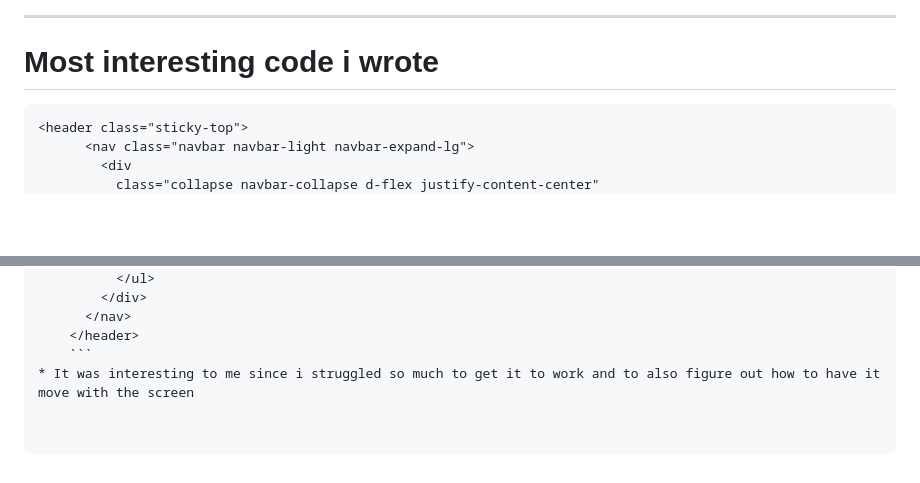
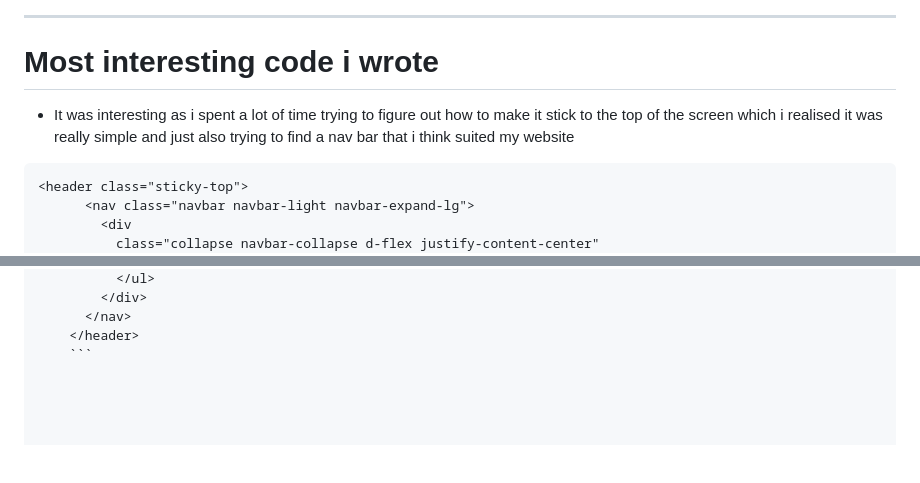
Before and after one commit to viccaroni/crochet-shop, a Markdown page: README.md, 2 parts joined by grey strips. Rendered like a GitHub page; blank space fills up the shorter version.

````diff
--- a/README.md
+++ b/README.md
@@ -41,6 +41,7 @@ https://github.com/viccaroni/crochet-shop.git
 ![image](https://user-images.githubusercontent.com/130574380/233570640-e4116f87-043f-490b-a509-2427cb744fb0.png)
 ---
 # Most interesting code i wrote
+* It was interesting as i spent a lot of time trying to figure out how to make it stick to the top of the screen which i realised it was really simple and just also trying to find a nav bar that i think suited my website
 ```
 <header class="sticky-top">
       <nav class="navbar navbar-light navbar-expand-lg">
@@ -69,4 +70,3 @@ https://github.com/viccaroni/crochet-shop.git
       </nav>
     </header>
     ```
-* It was interesting to me since i struggled so much to get it to work and to also figure out how to have it move with the screen
````
